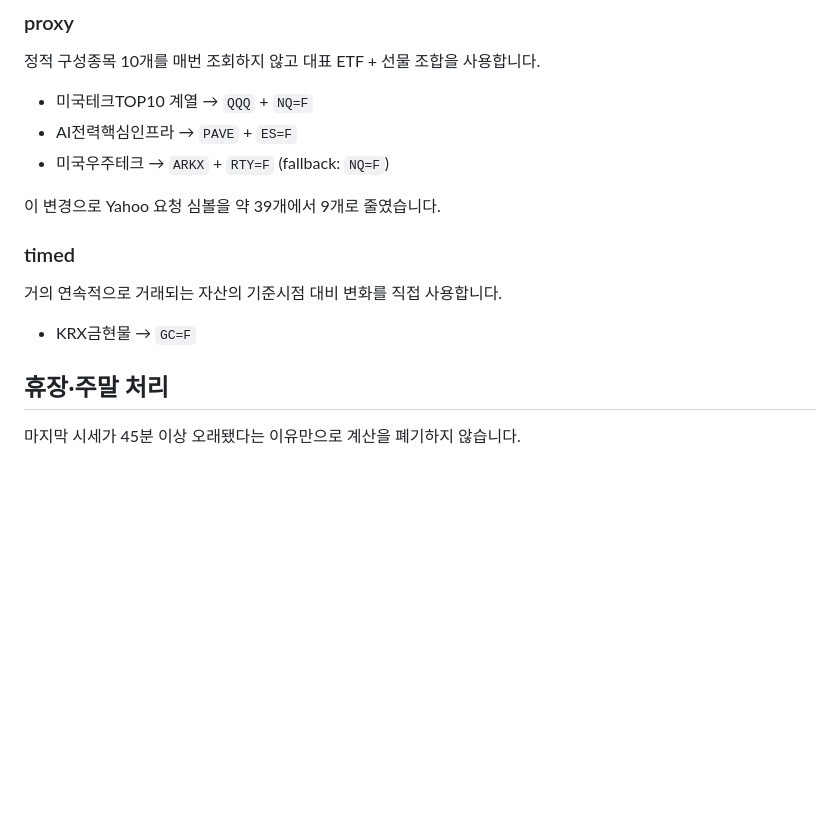
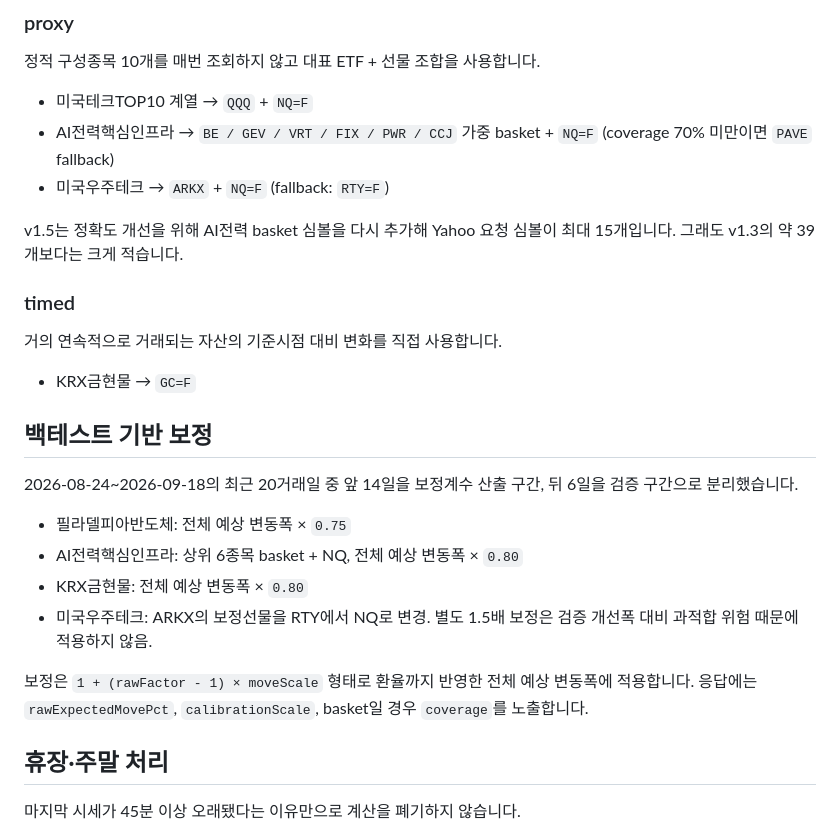
Before and after one commit to kiosk099/etf-night-watch, a Markdown page: ARCHITECTURE.md, the part around the change. GitHub-like rendering; blank space fills up the shorter version.

Commit message:
docs: document v1.5 calibrated architecture

```diff
--- a/ARCHITECTURE.md
+++ b/ARCHITECTURE.md
@@ -48,16 +48,27 @@ index.html
 정적 구성종목 10개를 매번 조회하지 않고 대표 ETF + 선물 조합을 사용합니다.
 
 - 미국테크TOP10 계열 → `QQQ` + `NQ=F`
-- AI전력핵심인프라 → `PAVE` + `ES=F`
-- 미국우주테크 → `ARKX` + `RTY=F` (fallback: `NQ=F`)
+- AI전력핵심인프라 → `BE / GEV / VRT / FIX / PWR / CCJ` 가중 basket + `NQ=F` (coverage 70% 미만이면 `PAVE` fallback)
+- 미국우주테크 → `ARKX` + `NQ=F` (fallback: `RTY=F`)
 
-이 변경으로 Yahoo 요청 심볼을 약 39개에서 9개로 줄였습니다.
+v1.5는 정확도 개선을 위해 AI전력 basket 심볼을 다시 추가해 Yahoo 요청 심볼이 최대 15개입니다. 그래도 v1.3의 약 39개보다는 크게 적습니다.
 
 ### timed
 
 거의 연속적으로 거래되는 자산의 기준시점 대비 변화를 직접 사용합니다.
 
 - KRX금현물 → `GC=F`
+
+## 백테스트 기반 보정
+
+2026-08-24~2026-09-18의 최근 20거래일 중 앞 14일을 보정계수 산출 구간, 뒤 6일을 검증 구간으로 분리했습니다.
+
+- 필라델피아반도체: 전체 예상 변동폭 × `0.75`
+- AI전력핵심인프라: 상위 6종목 basket + NQ, 전체 예상 변동폭 × `0.80`
+- KRX금현물: 전체 예상 변동폭 × `0.80`
+- 미국우주테크: ARKX의 보정선물을 RTY에서 NQ로 변경. 별도 1.5배 보정은 검증 개선폭 대비 과적합 위험 때문에 적용하지 않음.
+
+보정은 `1 + (rawFactor - 1) × moveScale` 형태로 환율까지 반영한 전체 예상 변동폭에 적용합니다. 응답에는 `rawExpectedMovePct`, `calibrationScale`, basket일 경우 `coverage`를 노출합니다.
 
 ## 휴장·주말 처리
 
```
